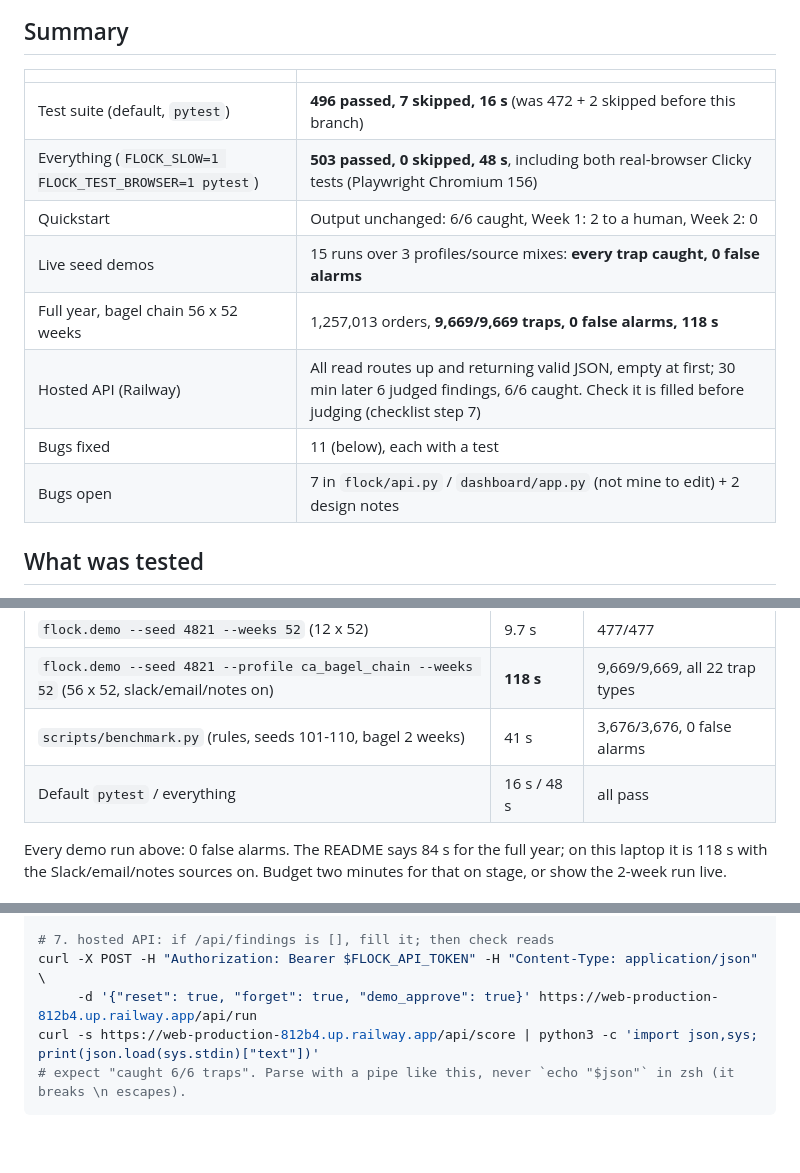
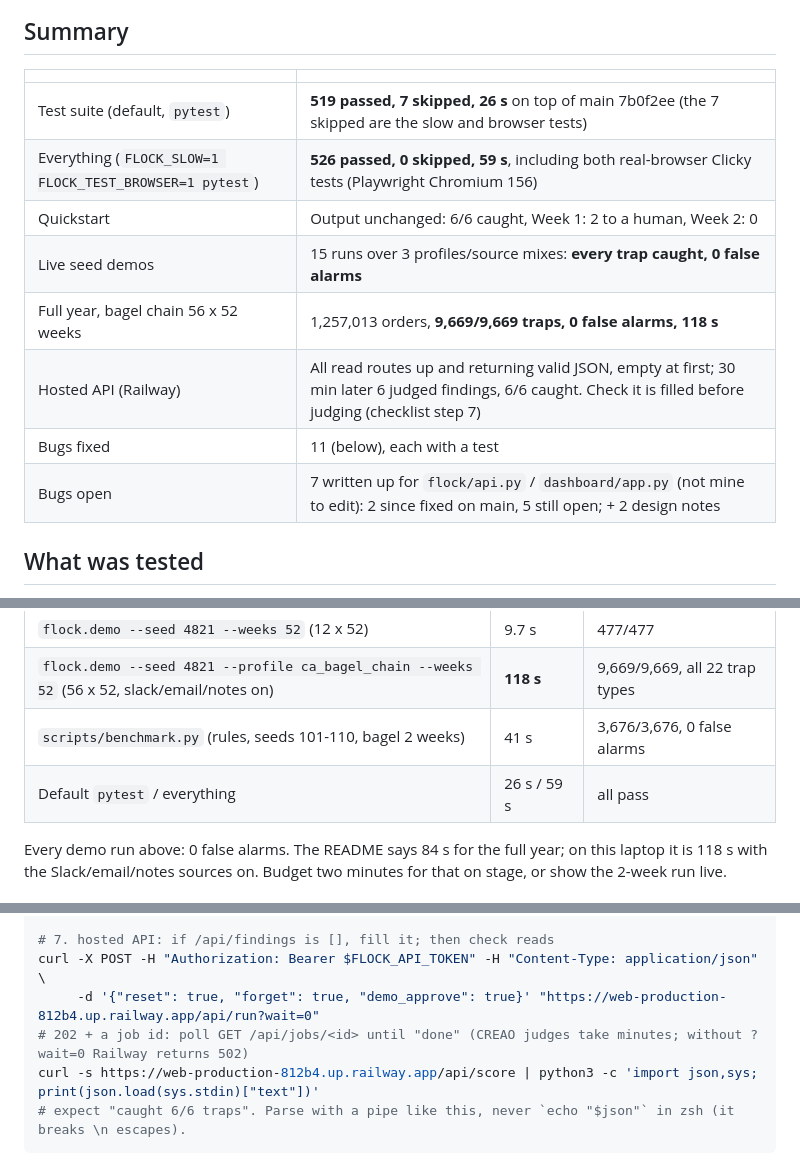
Before and after one commit to Preet37/FLOCK, a Markdown page: docs/QA_REPORT.md, 3 parts joined by grey strips. Rendered like a GitHub page; blank space fills up the shorter version.

````diff
--- a/docs/QA_REPORT.md
+++ b/docs/QA_REPORT.md
@@ -7,14 +7,14 @@ Machine: MacBook (darwin), Python 3.14, the worktree's own `.venv`.
 
 | | |
 | --- | --- |
-| Test suite (default, `pytest`) | **496 passed, 7 skipped, 16 s** (was 472 + 2 skipped before this branch) |
-| Everything (`FLOCK_SLOW=1 FLOCK_TEST_BROWSER=1 pytest`) | **503 passed, 0 skipped, 48 s**, including both real-browser Clicky tests (Playwright Chromium 156) |
+| Test suite (default, `pytest`) | **519 passed, 7 skipped, 26 s** on top of main 7b0f2ee (the 7 skipped are the slow and browser tests) |
+| Everything (`FLOCK_SLOW=1 FLOCK_TEST_BROWSER=1 pytest`) | **526 passed, 0 skipped, 59 s**, including both real-browser Clicky tests (Playwright Chromium 156) |
 | Quickstart | Output unchanged: 6/6 caught, Week 1: 2 to a human, Week 2: 0 |
 | Live seed demos | 15 runs over 3 profiles/source mixes: **every trap caught, 0 false alarms** |
 | Full year, bagel chain 56 x 52 weeks | 1,257,013 orders, **9,669/9,669 traps, 0 false alarms, 118 s** |
 | Hosted API (Railway) | All read routes up and returning valid JSON, empty at first; 30 min later 6 judged findings, 6/6 caught. Check it is filled before judging (checklist step 7) |
 | Bugs fixed | 11 (below), each with a test |
-| Bugs open | 7 in `flock/api.py` / `dashboard/app.py` (not mine to edit) + 2 design notes |
+| Bugs open | 7 written up for `flock/api.py` / `dashboard/app.py` (not mine to edit): 2 since fixed on main, 5 still open; + 2 design notes |
 
 ## What was tested
 
@@ -55,7 +55,7 @@ FLOCK_TEST_BROWSER=1 pytest tests/test_clicky.py tests/test_clicky_learn.py   #
 | `flock.demo --seed 4821 --weeks 52` (12 x 52) | 9.7 s | 477/477 |
 | `flock.demo --seed 4821 --profile ca_bagel_chain --weeks 52` (56 x 52, slack/email/notes on) | **118 s** | 9,669/9,669, all 22 trap types |
 | `scripts/benchmark.py` (rules, seeds 101-110, bagel 2 weeks) | 41 s | 3,676/3,676, 0 false alarms |
-| Default `pytest` / everything | 16 s / 48 s | all pass |
+| Default `pytest` / everything | 26 s / 59 s | all pass |
 
 Every demo run above: 0 false alarms. The README says 84 s for the full year; on this laptop it is 118 s with the
 Slack/email/notes sources on. Budget two minutes for that on stage, or show the 2-week run live.
@@ -237,7 +246,8 @@ python -m dashboard.app                                    # http://127.0.0.1:50
 
 # 7. hosted API: if /api/findings is [], fill it; then check reads
 curl -X POST -H "Authorization: Bearer $FLOCK_API_TOKEN" -H "Content-Type: application/json" \
-     -d '{"reset": true, "forget": true, "demo_approve": true}' https://web-production-812b4.up.railway.app/api/run
+     -d '{"reset": true, "forget": true, "demo_approve": true}' "https://web-production-812b4.up.railway.app/api/run?wait=0"
+# 202 + a job id: poll GET /api/jobs/<id> until "done" (CREAO judges take minutes; without ?wait=0 Railway returns 502)
 curl -s https://web-production-812b4.up.railway.app/api/score | python3 -c 'import json,sys; print(json.load(sys.stdin)["text"])'
 # expect "caught 6/6 traps". Parse with a pipe like this, never `echo "$json"` in zsh (it breaks \n escapes).
 ```
````
Also changed, not shown: other parts of docs/QA_REPORT.md (+24 -15 lines), COORDINATION.md (+1 -1 lines).
